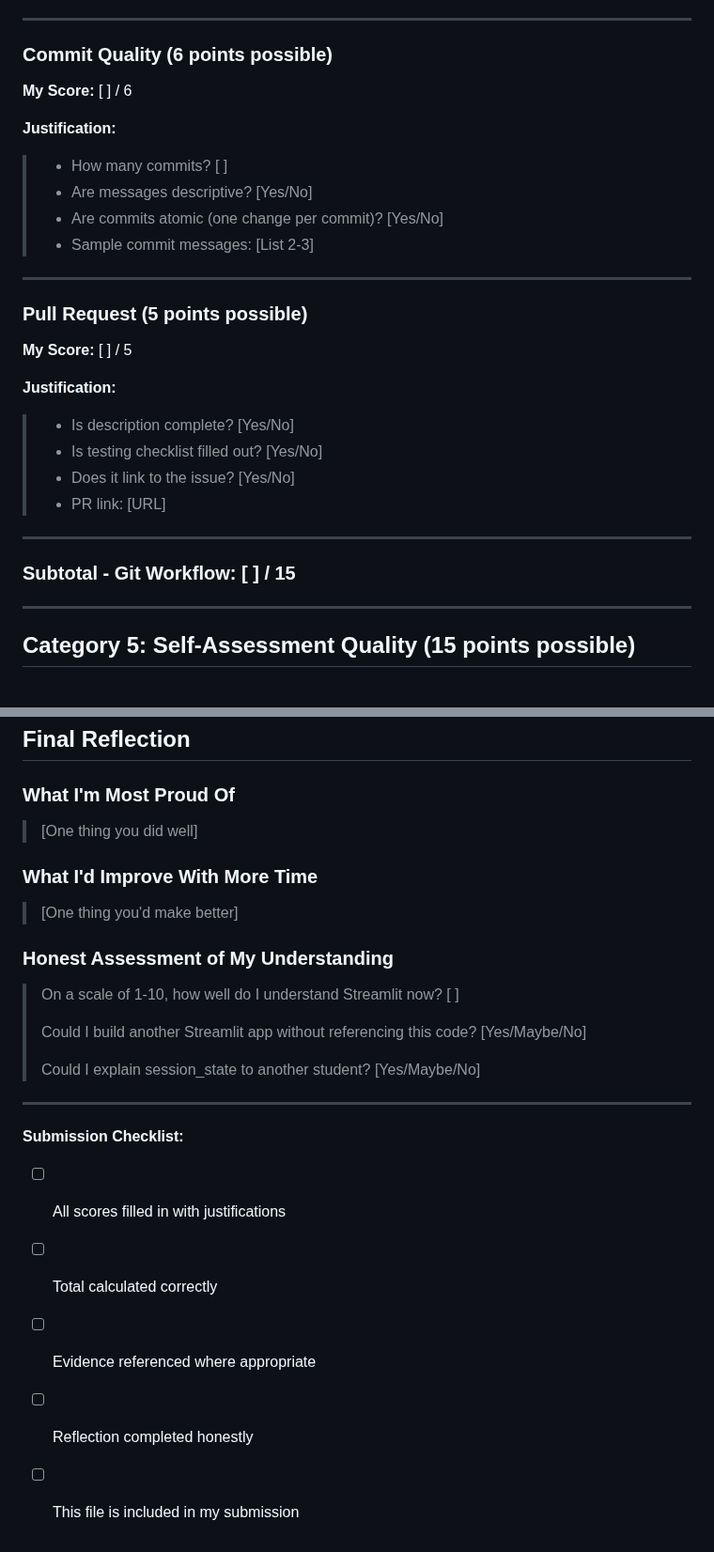
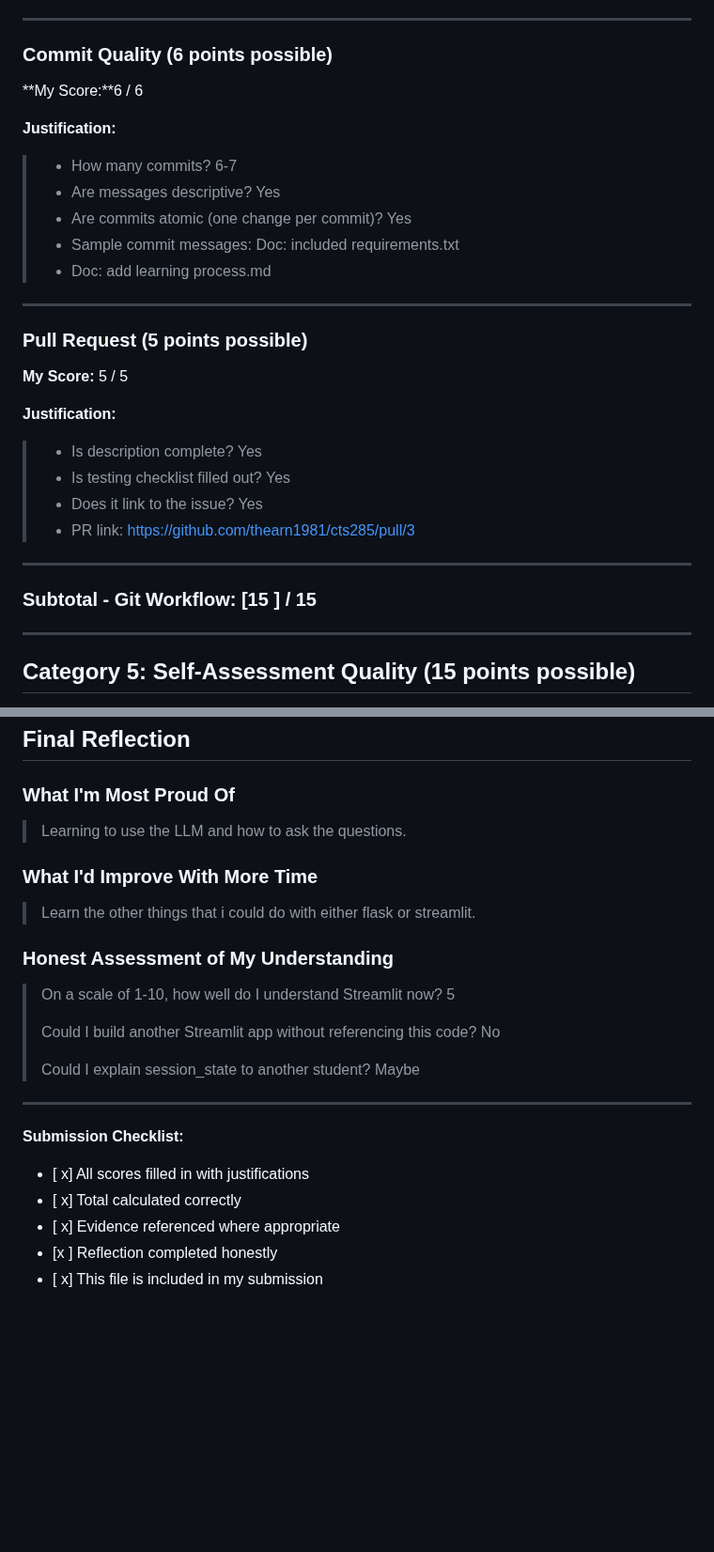
Before and after one commit to thearn1981/cts285, a Markdown page: citizen-wellness-portal/SELF-ASSESSMENT.md, 2 parts joined by grey strips. Shown at 94% size. Rendered like a GitHub page; blank space fills up the shorter version.

Commit message:
Update self-assessment scores and justifications

```diff
--- a/citizen-wellness-portal/SELF-ASSESSMENT.md
+++ b/citizen-wellness-portal/SELF-ASSESSMENT.md
@@ -146,29 +146,31 @@ Accurate self-assessment is a professional skill. Over-inflating scores suggests
 
 ### Commit Quality (6 points possible)
 
-**My Score:** [ ] / 6
+**My Score:**6  / 6
 
 **Justification:**
-> - How many commits? [ ]
-> - Are messages descriptive? [Yes/No]
-> - Are commits atomic (one change per commit)? [Yes/No]
-> - Sample commit messages: [List 2-3]
+> - How many commits? 6-7
+> - Are messages descriptive? Yes
+> - Are commits atomic (one change per commit)? Yes
+> - Sample commit messages: Doc: included requirements.txt
+> - Doc: add learning process.md
+
 
 ---
 
 ### Pull Request (5 points possible)
 
-**My Score:** [ ] / 5
+**My Score:** 5 / 5
 
 **Justification:**
-> - Is description complete? [Yes/No]
-> - Is testing checklist filled out? [Yes/No]
-> - Does it link to the issue? [Yes/No]
-> - PR link: [URL]
+> - Is description complete? Yes
+> - Is testing checklist filled out? Yes
+> - Does it link to the issue? Yes
+> - PR link: https://github.com/thearn1981/cts285/pull/3
 
 ---
 
-### **Subtotal - Git Workflow:** [ ] / 15
+### **Subtotal - Git Workflow:** [15 ] / 15
 
 ---
 
@@ -227,23 +229,23 @@ Accurate self-assessment is a professional skill. Over-inflating scores suggests
 ## Final Reflection
 
 ### What I'm Most Proud Of
-> [One thing you did well]
+> Learning to use the LLM and how to ask the questions.
 
 ### What I'd Improve With More Time
-> [One thing you'd make better]
+> Learn the other things that i could do with either flask or streamlit.
 
 ### Honest Assessment of My Understanding
-> On a scale of 1-10, how well do I understand Streamlit now? [ ]
+> On a scale of 1-10, how well do I understand Streamlit now? 5
 >
-> Could I build another Streamlit app without referencing this code? [Yes/Maybe/No]
+> Could I build another Streamlit app without referencing this code? No
 >
-> Could I explain session_state to another student? [Yes/Maybe/No]
+> Could I explain session_state to another student? Maybe
 
 ---
 
 **Submission Checklist:**
-- [ ] All scores filled in with justifications
-- [ ] Total calculated correctly
-- [ ] Evidence referenced where appropriate
-- [ ] Reflection completed honestly
-- [ ] This file is included in my submission
+- [ x] All scores filled in with justifications
+- [ x] Total calculated correctly
+- [ x] Evidence referenced where appropriate
+- [x ] Reflection completed honestly
+- [ x] This file is included in my submission
```
